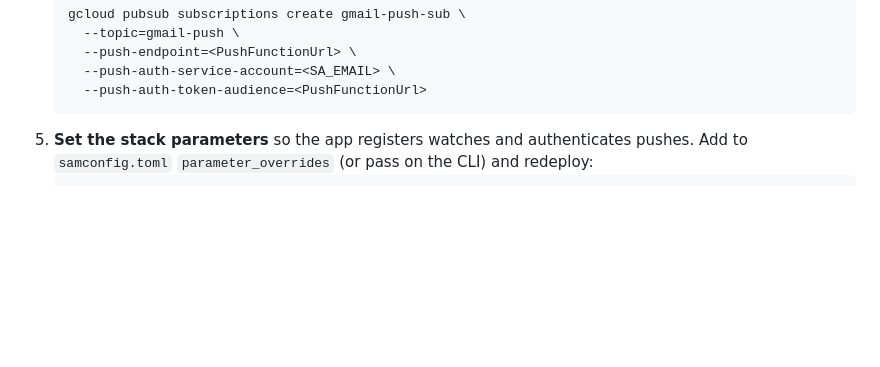
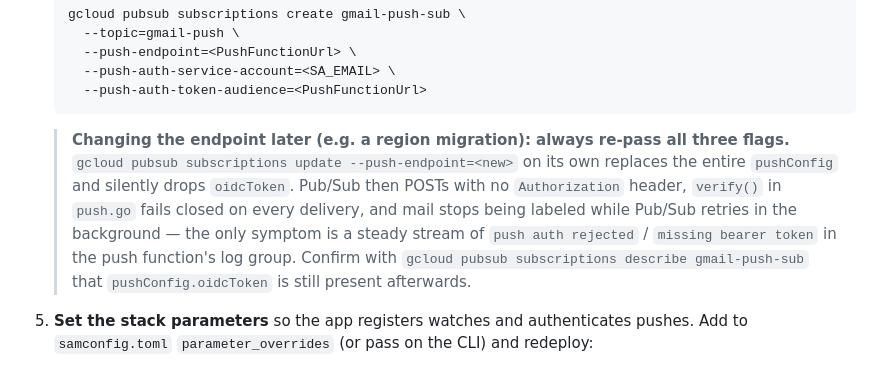
Before and after one commit to sloccy/SloccyEmailLabelerAWS, a Markdown page: README.md, the part around the change. GitHub-like rendering; blank space fills up the shorter version.

Commit message:
docs: warn that updating the Pub/Sub push endpoint drops OIDC auth
`gcloud pubsub subscriptions update --push-endpoint=<new>` replaces the
whole pushConfig and silently removes oidcToken, so Pub/Sub starts
POSTing with no Authorization header and push.go's verify() fails closed
on every delivery. Mail silently stops being labeled while Pub/Sub
retries in the background; the only symptom is a stream of
"push auth rejected"/"missing bearer token" in the push log group.

Hit during the us-east-2 -> us-east-1 migration.

````diff
--- a/README.md
+++ b/README.md
@@ -151,6 +151,15 @@ By default the app labels mail on a scheduled catch-up scan. To process mail **t
      --push-auth-service-account=<SA_EMAIL> \
      --push-auth-token-audience=<PushFunctionUrl>
    ```
+
+   > **Changing the endpoint later (e.g. a region migration): always re-pass all three
+   > flags.** `gcloud pubsub subscriptions update --push-endpoint=<new>` on its own
+   > replaces the entire `pushConfig` and silently drops `oidcToken`. Pub/Sub then POSTs
+   > with no `Authorization` header, `verify()` in `push.go` fails closed on every
+   > delivery, and mail stops being labeled while Pub/Sub retries in the background — the
+   > only symptom is a steady stream of `push auth rejected` / `missing bearer token` in
+   > the push function's log group. Confirm with `gcloud pubsub subscriptions describe
+   > gmail-push-sub` that `pushConfig.oidcToken` is still present afterwards.
 5. **Set the stack parameters** so the app registers watches and authenticates pushes. Add to `samconfig.toml` `parameter_overrides` (or pass on the CLI) and redeploy:
    ```
    PubSubTopic=projects/<PROJECT_ID>/topics/gmail-push
````
